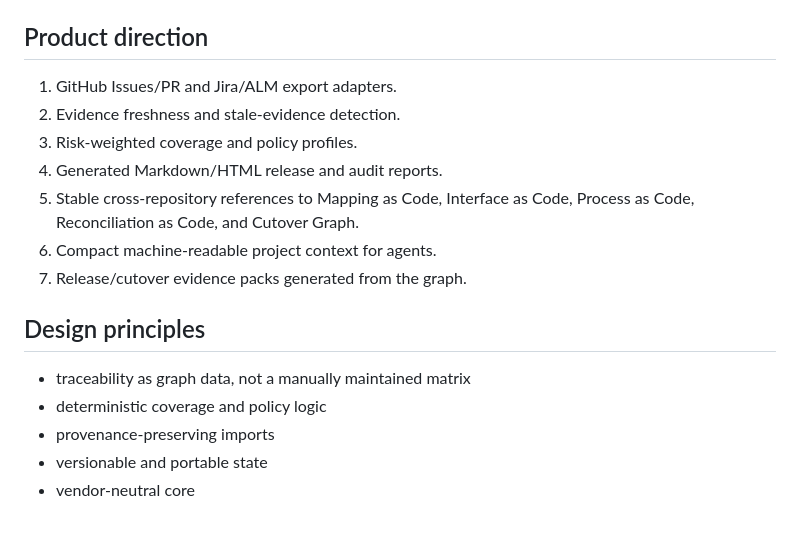
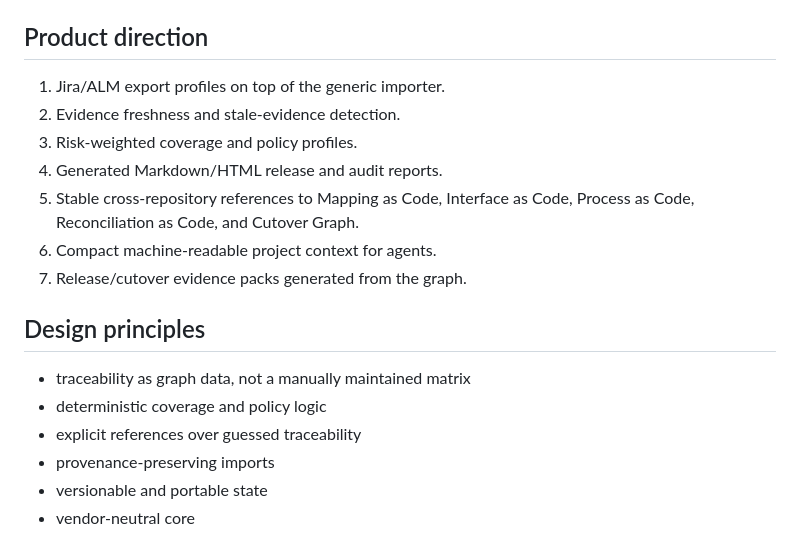
Before and after one commit to dkharlanau/project-evidence-graph, a Markdown page: README.md, the part around one of its changes. Rendered like a GitHub page.

```diff
--- a/README.md
+++ b/README.md
@@ -127,7 +163,7 @@ Supported first-class artifact types are `requirement`, `decision`, `mapping`, `
 
 ## Product direction
 
-1. GitHub Issues/PR and Jira/ALM export adapters.
+1. Jira/ALM export profiles on top of the generic importer.
 2. Evidence freshness and stale-evidence detection.
 3. Risk-weighted coverage and policy profiles.
 4. Generated Markdown/HTML release and audit reports.
@@ -139,6 +175,7 @@ Supported first-class artifact types are `requirement`, `decision`, `mapping`, `
 
 - traceability as graph data, not a manually maintained matrix
 - deterministic coverage and policy logic
+- explicit references over guessed traceability
 - provenance-preserving imports
 - versionable and portable state
 - vendor-neutral core
```
Also changed, not shown: other parts of README.md (+39 -3 lines).
